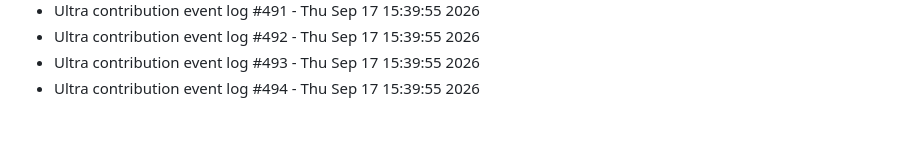
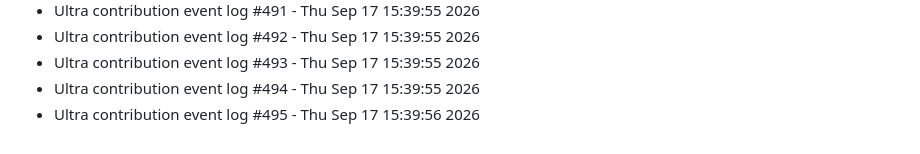
Before and after one commit to abhishekgupta2211/gym-fitness-website, a Markdown page: LIVE_ACTIVITY.md, the part around the change. Rendered like a GitHub page.

Commit message:
chore(pulse): record high activity metric entry #495

```diff
--- a/LIVE_ACTIVITY.md
+++ b/LIVE_ACTIVITY.md
@@ -792,3 +792,4 @@
 - Ultra contribution event log #492 - Thu Sep 17 15:39:55 2026
 - Ultra contribution event log #493 - Thu Sep 17 15:39:55 2026
 - Ultra contribution event log #494 - Thu Sep 17 15:39:55 2026
+- Ultra contribution event log #495 - Thu Sep 17 15:39:56 2026
```
Also changed, not shown: HEATMAP_FILL.md (+1 -0 lines).
